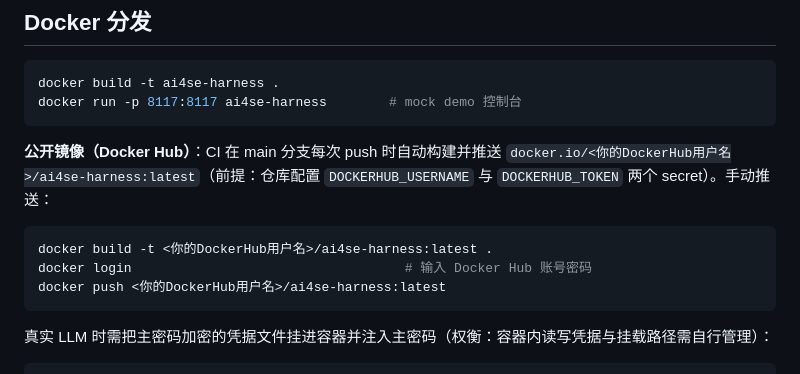
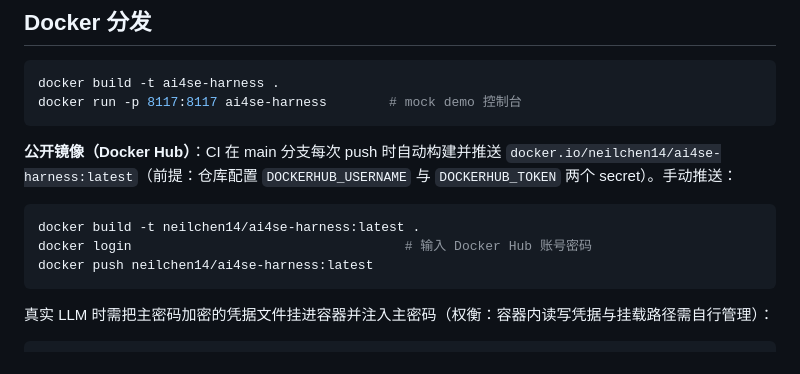
Before and after one commit to NeilChen14/ai4se-harness, a Markdown page: README.md, the part around the change. GitHub-like rendering.

Commit message:
docs: set Docker Hub image namespace to neilchen14

````diff
--- a/README.md
+++ b/README.md
@@ -56,12 +56,12 @@ docker build -t ai4se-harness .
 docker run -p 8117:8117 ai4se-harness        # mock demo 控制台
 ```
 
-**公开镜像（Docker Hub）**：CI 在 main 分支每次 push 时自动构建并推送 `docker.io/<你的DockerHub用户名>/ai4se-harness:latest`（前提：仓库配置 `DOCKERHUB_USERNAME` 与 `DOCKERHUB_TOKEN` 两个 secret）。手动推送：
+**公开镜像（Docker Hub）**：CI 在 main 分支每次 push 时自动构建并推送 `docker.io/neilchen14/ai4se-harness:latest`（前提：仓库配置 `DOCKERHUB_USERNAME` 与 `DOCKERHUB_TOKEN` 两个 secret）。手动推送：
 
 ```bash
-docker build -t <你的DockerHub用户名>/ai4se-harness:latest .
+docker build -t neilchen14/ai4se-harness:latest .
 docker login                                   # 输入 Docker Hub 账号密码
-docker push <你的DockerHub用户名>/ai4se-harness:latest
+docker push neilchen14/ai4se-harness:latest
 ```
 
 真实 LLM 时需把主密码加密的凭据文件挂进容器并注入主密码（权衡：容器内读写凭据与挂载路径需自行管理）：
````
